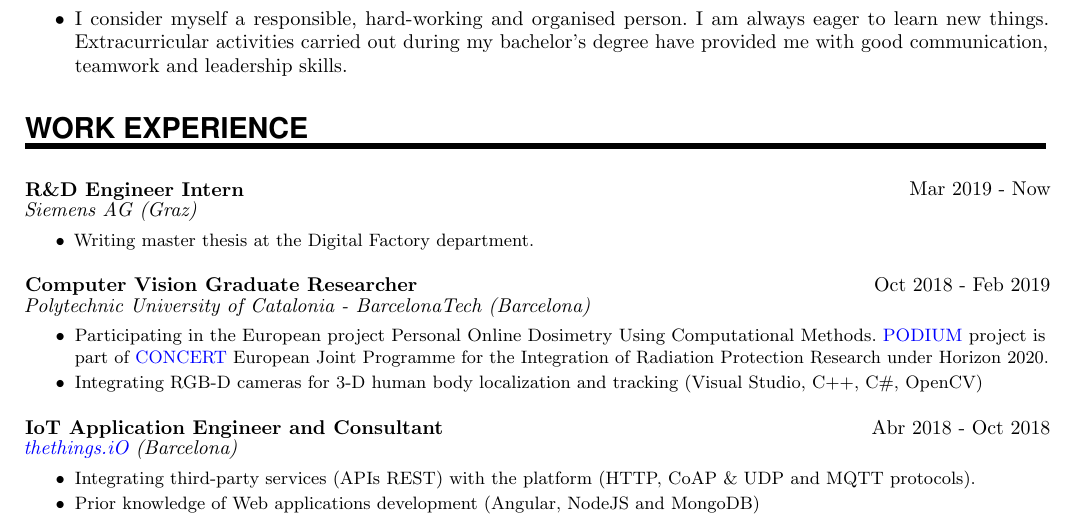
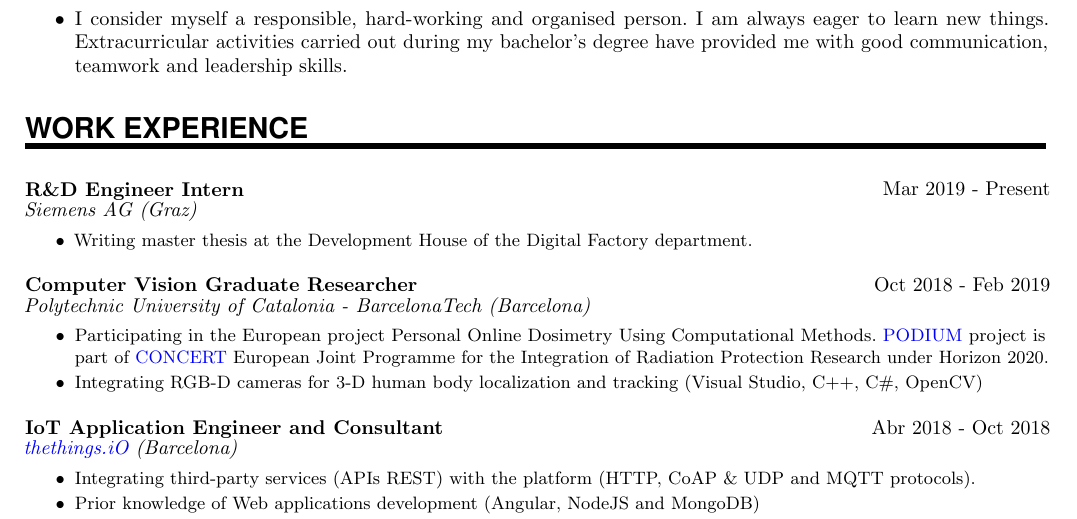
Before and after one commit to alvarozornoza/AlvaroZornoza_CV, a LaTeX CV (AlvaroZornoza_CV.tex): part of page 1 of 2, cut so that both start at the same text. Compiled offline with pdfLaTeX.

Commit message:
Small change

```diff
--- a/AlvaroZornoza_CV.tex
+++ b/AlvaroZornoza_CV.tex
@@ -148,8 +148,8 @@
 %%% ------------------------------------------------------------
 \NewPart{Work Experience}{}
 
-\EducationEntrya{R\&D Engineer Intern}{Mar 2019 - Now}{Siemens AG (Graz)}{\begin{itemize}
-\item Writing master thesis at the Digital Factory department.\end{itemize}}
+\EducationEntrya{R\&D Engineer Intern}{Mar 2019 - Present}{Siemens AG (Graz)}{\begin{itemize}
+\item Writing master thesis at the Development House of the Digital Factory department.\end{itemize}}
 \sepspace
 
 \EducationEntrya{Computer Vision Graduate Researcher}{Oct 2018 - Feb 2019}{Polytechnic University of Catalonia - BarcelonaTech (Barcelona)}{\begin{itemize}
```
